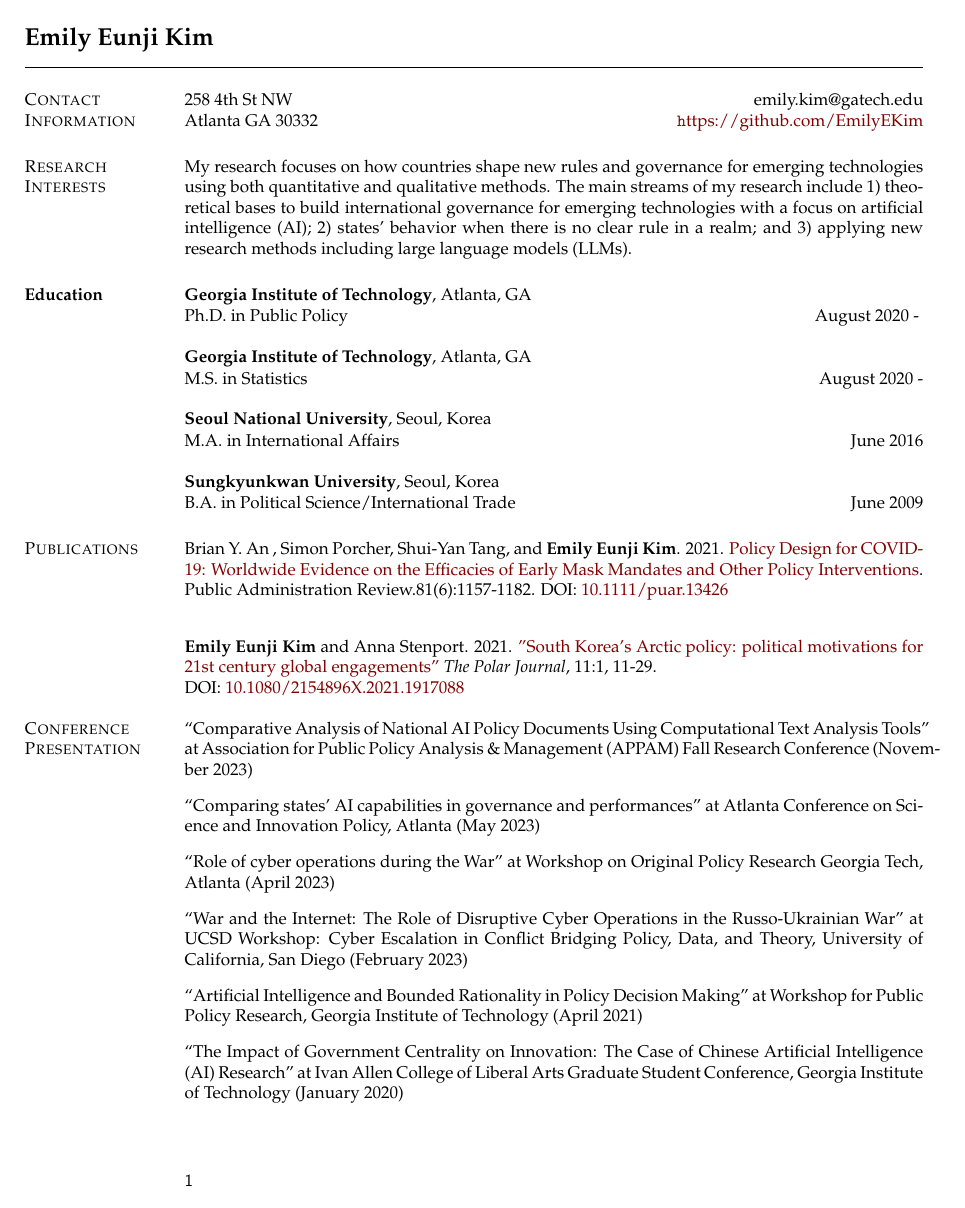
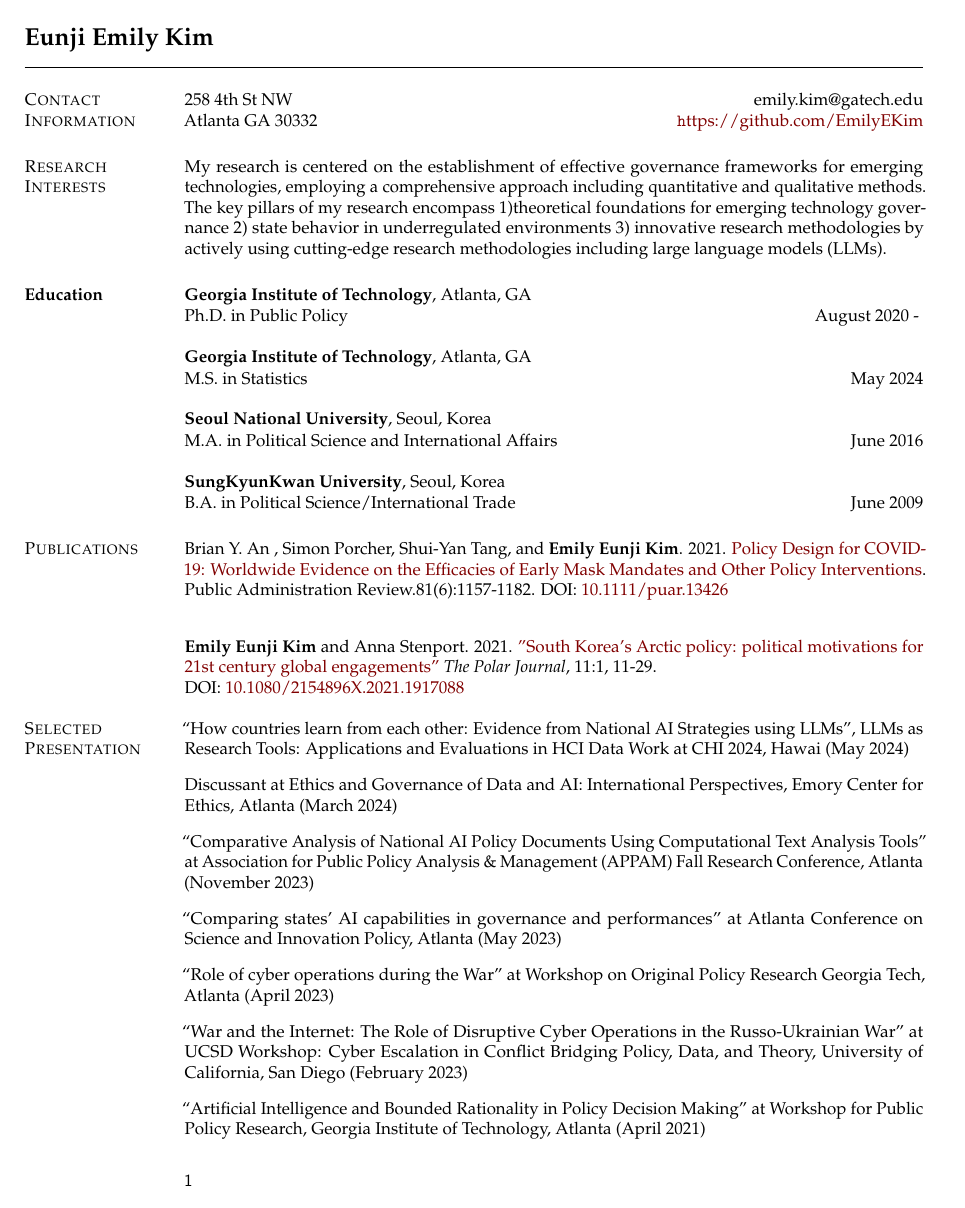
Before and after one commit to EmilyEKim/CV, a LaTeX CV (CV_Emily Eunji Kim.tex): page 1 of 2. Compiled offline with pdfLaTeX.

Commit message:
CV_Emily Eunji Kim.tex

```diff
--- a/CV_Emily Eunji Kim.tex
+++ b/CV_Emily Eunji Kim.tex
@@ -13,6 +13,7 @@
 }
 
 \usepackage{fancyhdr}
+\usepackage[protrusion=true]{microtype}
 \pagestyle{fancy}
 \renewcommand{\headrulewidth}{0pt}
 \renewcommand{\footrulewidth}{0pt}
@@ -75,7 +76,7 @@ Atlanta GA 30332  \hfill \href{https://github.com/EmilyEKim/CV.git/}{\texttt htt
 %----------------------------------------------------------------------------------------
 
 \section{\sc Research\\ Interests}
-My research focuses on how countries shape new rules and governance for emerging technologies using both quantitative and qualitative methods. The main streams of my research include 1) theoretical bases to build international governance for emerging technologies with a focus on artificial intelligence (AI); 2) states' behavior when there is no clear rule in a realm; and 3) applying new research methods including large language models (LLMs).
+My research is centered on the establishment of effective governance frameworks for emerging technologies, employing a comprehensive approach including quantitative and qualitative methods. The key pillars of my research encompass 1)theoretical foundations for emerging technology governance 2) state behavior in underregulated environments 3) innovative research methodologies by actively using cutting-edge research methodologies including large language models (LLMs).
 
 %----------------------------------------------------------------------------------------
 %	EDUCATION
@@ -89,14 +90,14 @@ Ph.D. in Public Policy \hfill {August 2020 - }
 \textbf{Georgia Institute of Technology}, Atlanta, GA
 
 \vspace{-0.4cm}
-M.S. in Statistics \hfill {August 2020 -}
+M.S. in Statistics \hfill {May 2024}
 
 {\bf Seoul National University}, Seoul, Korea
 
 \vspace{-0.4cm}
-M.A. in International Affairs \hfill {June 2016}
+M.A. in Political Science and International Affairs \hfill {June 2016}
 
-{\bf Sungkyunkwan University}, Seoul, Korea
+{\bf SungKyunKwan University}, Seoul, Korea
 
 \vspace{-0.4cm}
 B.A. in Political Science/International Trade \hfill {June 2009}
@@ -117,8 +118,15 @@ DOI: \href{https://www.tandfonline.com/doi/abs/10.1080/2154896X.2021.1917088?tab
 %--------------------------------------------------------------------------------
 %    CONFERENCE PRESENTATIONS
 %--------------------------------------------------------------------------------
-\section{\sc Conference\\Presentation}
-“Comparative Analysis of National AI Policy Documents Using Computational Text Analysis Tools" at Association for Public Policy Analysis \& Management (APPAM) Fall Research Conference (November 2023)
+\section{\sc Selected\\ Presentation}
+“How countries learn from each other: Evidence from National AI Strategies
+using LLMs", LLMs as Research Tools: Applications and Evaluations in HCI Data Work at CHI 2024, Hawai (May 2024)
+\vspace{-.1cm}
+
+Discussant at Ethics and Governance of Data and AI: International Perspectives, Emory Center for Ethics, Atlanta (March 2024)
+\vspace{-.1cm}
+
+“Comparative Analysis of National AI Policy Documents Using Computational Text Analysis Tools" at Association for Public Policy Analysis \& Management (APPAM) Fall Research Conference, Atlanta (November 2023)
 \vspace{-.1cm}
 
 “Comparing states’ AI capabilities in governance and performances" at Atlanta Conference on Science and Innovation Policy, Atlanta (May 2023)
@@ -130,10 +138,10 @@ DOI: \href{https://www.tandfonline.com/doi/abs/10.1080/2154896X.2021.1917088?tab
 “War and the Internet: The Role of Disruptive Cyber Operations in the Russo-Ukrainian War” at UCSD Workshop: Cyber Escalation in Conflict Bridging Policy, Data, and Theory, University of California, San Diego (February 2023)
 \vspace{-.1cm}
 
-“Artificial Intelligence and Bounded Rationality in Policy Decision Making” at Workshop for Public Policy Research, Georgia Institute of Technology (April 2021)
+“Artificial Intelligence and Bounded Rationality in Policy Decision Making” at Workshop for Public Policy Research, Georgia Institute of Technology, Atlanta (April 2021)
 \vspace{-.1cm}
 
-“The Impact of Government Centrality on Innovation: The Case of Chinese Artificial Intelligence (AI) Research” at Ivan Allen College of Liberal Arts Graduate Student Conference, Georgia Institute of Technology (January 2020)
+“The Impact of Government Centrality on Innovation: The Case of Chinese Artificial Intelligence (AI) Research” at Ivan Allen College of Liberal Arts Graduate Student Conference, Georgia Institute of Technology, Atlanta (January 2020)
 \vspace{-.1cm}
 
 
```
Also changed, not shown: CV_Emily Eunji Kim.tex (10 more changed lines).
